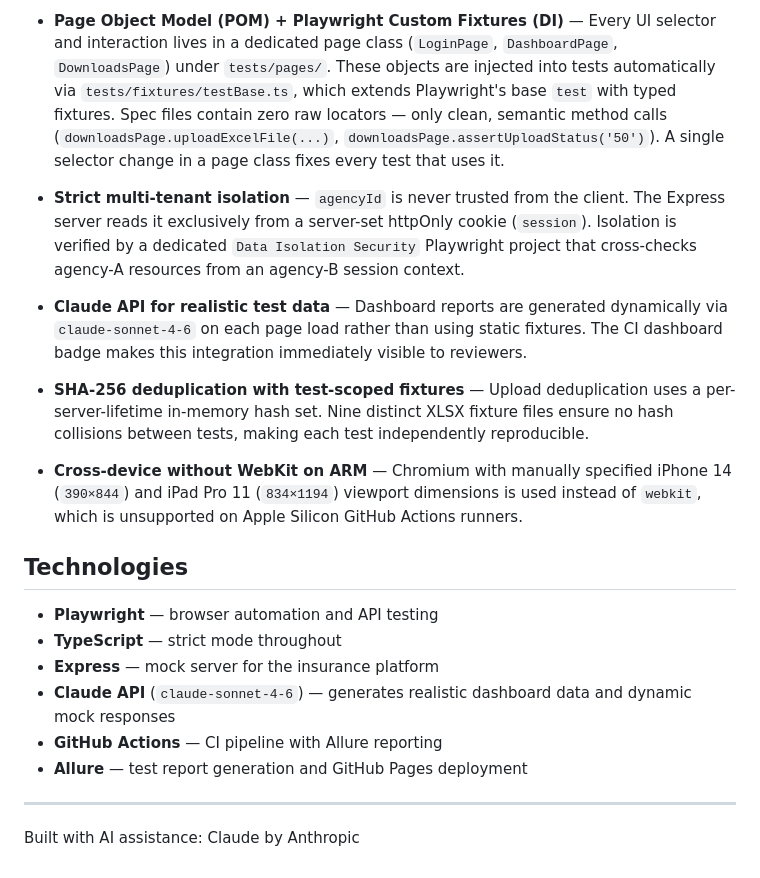
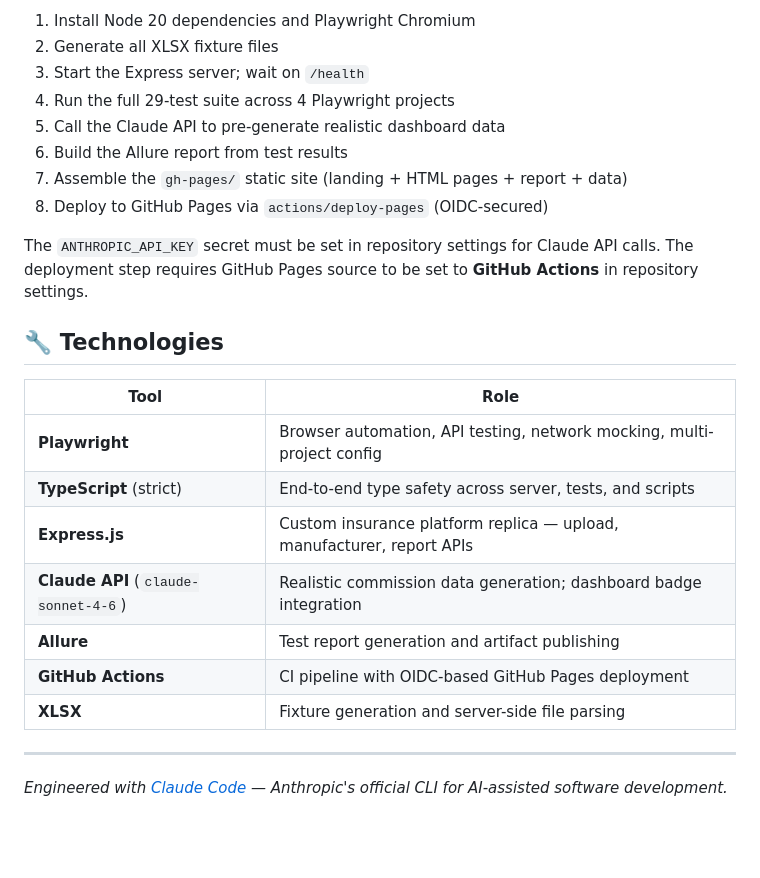
Before and after one commit to mayageva11/AgentFlow, a Markdown page: README.md, the part around one of its changes. Rendered like a GitHub page; blank space fills up the shorter version.

```diff
--- a/README.md
+++ b/README.md
@@ -78,23 +123,27 @@ docs/              test-plan.md
 
-- **Page Object Model (POM) + Playwright Custom Fixtures (DI)** — Every UI selector and interaction lives in a dedicated page class (`LoginPage`, `DashboardPage`, `DownloadsPage`) under `tests/pages/`. These objects are injected into tests automatically via `tests/fixtures/testBase.ts`, which extends Playwright's base `test` with typed fixtures. Spec files contain zero raw locators — only clean, semantic method calls (`downloadsPage.uploadExcelFile(...)`, `downloadsPage.assertUploadStatus('50')`). A single selector change in a page class fixes every test that uses it.
+1. Install Node 20 dependencies and Playwright Chromium
+2. Generate all XLSX fixture files
+3. Start the Express server; wait on `/health`
+4. Run the full 29-test suite across 4 Playwright projects
+5. Call the Claude API to pre-generate realistic dashboard data
+6. Build the Allure report from test results
+7. Assemble the `gh-pages/` static site (landing + HTML pages + report + data)
+8. Deploy to GitHub Pages via `actions/deploy-pages` (OIDC-secured)
 
-- **Strict multi-tenant isolation** — `agencyId` is never trusted from the client. The Express server reads it exclusively from a server-set httpOnly cookie (`session`). Isolation is verified by a dedicated `Data Isolation Security` Playwright project that cross-checks agency-A resources from an agency-B session context.
+The `ANTHROPIC_API_KEY` secret must be set in repository settings for Claude API calls. The deployment step requires GitHub Pages source to be set to **GitHub Actions** in repository settings.
 
-- **Claude API for realistic test data** — Dashboard reports are generated dynamically via `claude-sonnet-4-6` on each page load rather than using static fixtures. The CI dashboard badge makes this integration immediately visible to reviewers.
+## 🔧 Technologies
 
-- **SHA-256 deduplication with test-scoped fixtures** — Upload deduplication uses a per-server-lifetime in-memory hash set. Nine distinct XLSX fixture files ensure no hash collisions between tests, making each test independently reproducible.
-
-- **Cross-device without WebKit on ARM** — Chromium with manually specified iPhone 14 (`390×844`) and iPad Pro 11 (`834×1194`) viewport dimensions is used instead of `webkit`, which is unsupported on Apple Silicon GitHub Actions runners.
-
-## Technologies
-
-- **Playwright** — browser automation and API testing
-- **TypeScript** — strict mode throughout
-- **Express** — mock server for the insurance platform
-- **Claude API** (`claude-sonnet-4-6`) — generates realistic dashboard data and dynamic mock responses
-- **GitHub Actions** — CI pipeline with Allure reporting
-- **Allure** — test report generation and GitHub Pages deployment
+| Tool | Role |
+|---|---|
+| **Playwright** | Browser automation, API testing, network mocking, multi-project config |
+| **TypeScript** (strict) | End-to-end type safety across server, tests, and scripts |
+| **Express.js** | Custom insurance platform replica — upload, manufacturer, report APIs |
+| **Claude API** (`claude-sonnet-4-6`) | Realistic commission data generation; dashboard badge integration |
+| **Allure** | Test report generation and artifact publishing |
+| **GitHub Actions** | CI pipeline with OIDC-based GitHub Pages deployment |
+| **XLSX** | Fixture generation and server-side file parsing |
 
 ---
 
-Built with AI assistance: Claude by Anthropic
+*Engineered with [Claude Code](https://claude.ai/code) — Anthropic's official CLI for AI-assisted software development.*
```
Also changed, not shown: other parts of README.md (+82 -37 lines).
